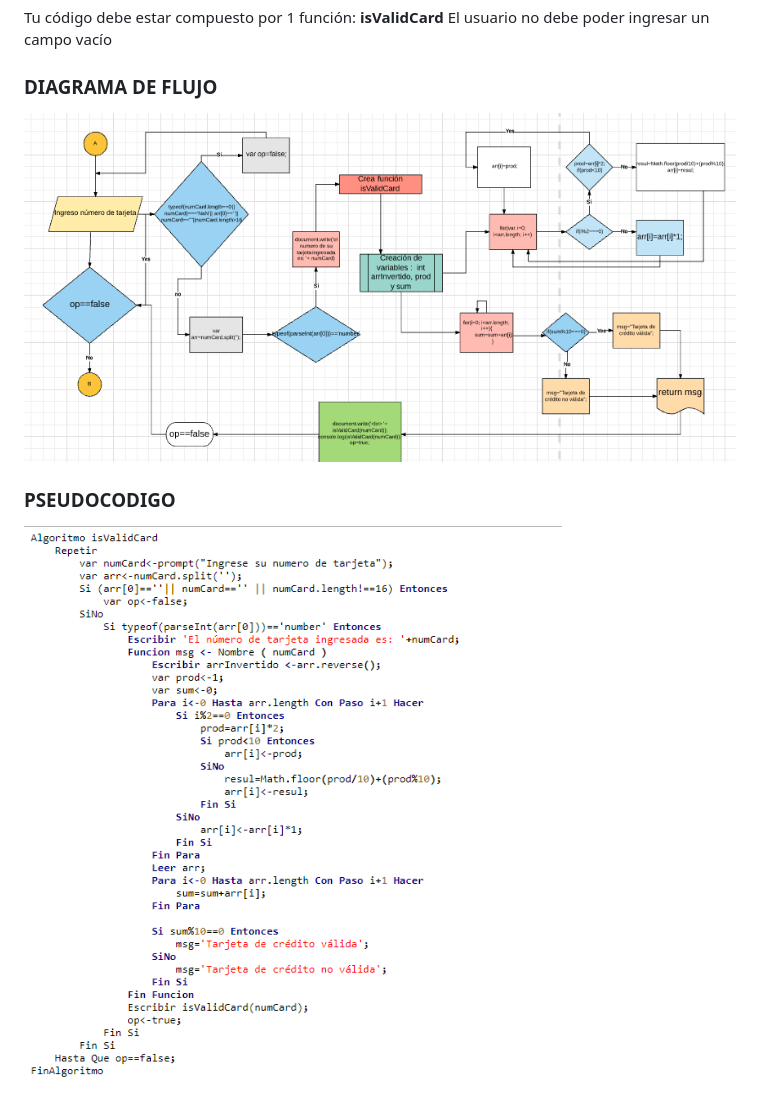
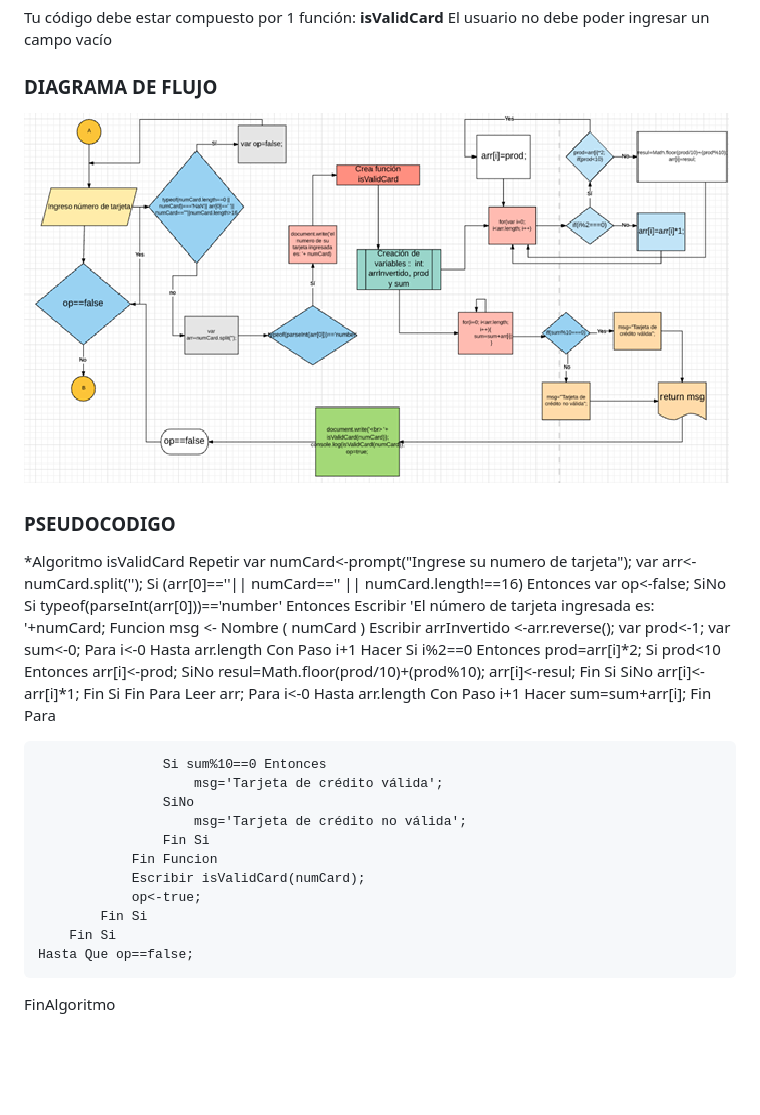
Before and after one commit to ThaliaDiaz/proyectoFinal-isValidCard, a Markdown page: README.md, the part around the change. Rendered like a GitHub page; pictures changed too: assets/diagrama.PNG (deleted), assets/image.png (added); blank space fills up the shorter version.

Commit message:
version final

```diff
--- a/README.md
+++ b/README.md
@@ -16,8 +16,50 @@ El usuario no debe poder ingresar un campo vacío
 
 ### DIAGRAMA DE FLUJO
 
-![recursos](assets/diagrama.PNG)
+![recursos](assets/image.png)
 
 ### PSEUDOCODIGO
 
-![recursos](assets/pseudocodigoCard.PNG)
+*Algoritmo isValidCard
+	Repetir
+		var numCard<-prompt("Ingrese su numero de tarjeta");
+		var arr<-numCard.split('');
+		Si (arr[0]==''|| numCard=='' || numCard.length!==16) Entonces
+			var op<-false;
+		SiNo
+			Si typeof(parseInt(arr[0]))=='number' Entonces
+				Escribir 'El número de tarjeta ingresada es: '+numCard;
+                Funcion msg <- Nombre ( numCard )
+					Escribir arrInvertido <-arr.reverse();
+					var prod<-1;
+					var sum<-0;
+					Para i<-0 Hasta arr.length Con Paso i+1 Hacer
+						Si i%2==0 Entonces
+							prod=arr[i]*2;
+							Si prod<10 Entonces
+								arr[i]<-prod;
+							SiNo
+								resul=Math.floor(prod/10)+(prod%10);
+								arr[i]<-resul;
+							Fin Si
+						SiNo
+							arr[i]<-arr[i]*1;
+						Fin Si
+					Fin Para
+					Leer arr;
+					Para i<-0 Hasta arr.length Con Paso i+1 Hacer
+						sum=sum+arr[i];
+					Fin Para
+
+					Si sum%10==0 Entonces
+						msg='Tarjeta de crédito válida';
+					SiNo
+						msg='Tarjeta de crédito no válida';
+					Fin Si
+				Fin Funcion
+				Escribir isValidCard(numCard);
+				op<-true;
+			Fin Si
+		Fin Si
+	Hasta Que op==false;
+FinAlgoritmo
```
Also changed, not shown: assets/diagrama.jpg (deleted).
